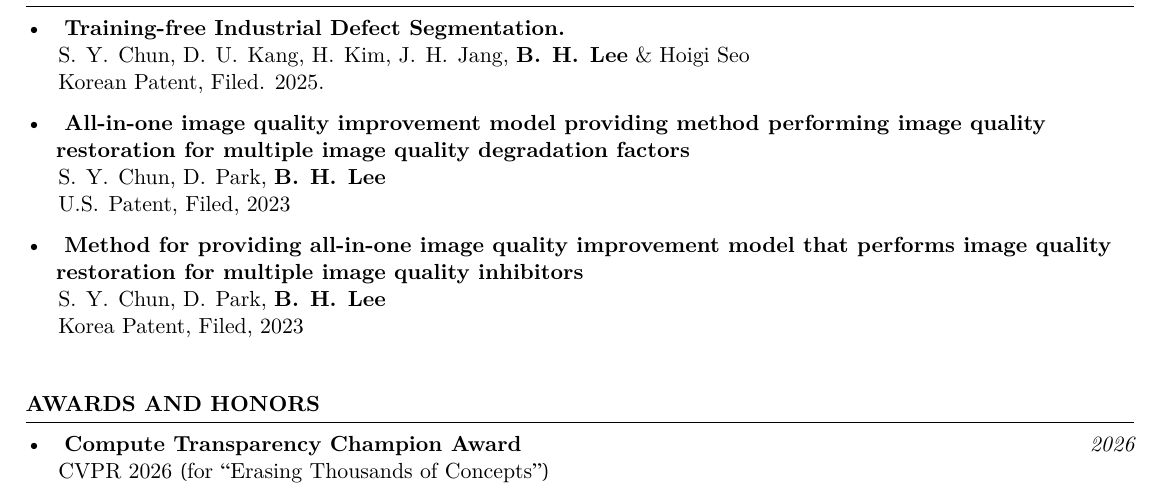
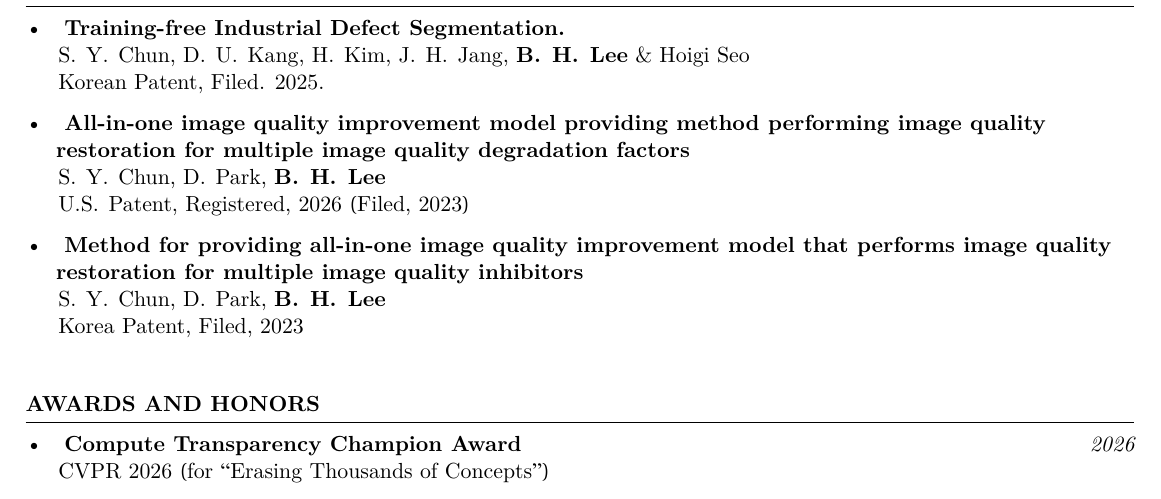
Before and after one commit to Hyun1A/hyun1a.github.io, a LaTeX CV (CV/resume_cisgrad.tex): part of page 3 of 4, cut so that both start at the same text. Compiled offline with XeLaTeX.

Commit message:
Update all-in-one image restoration U.S. patent status to registered (2026)
Co-Authored-By: Claude Fable 5 <noreply@anthropic.com>

```diff
--- a/CV/resume_cisgrad.tex
+++ b/CV/resume_cisgrad.tex
@@ -302,7 +302,7 @@ Additionally, I’m interested in model acceleration, image restoration, and his
 
 \textbullet~\,\, \textbf{All-in-one image quality improvement model providing method performing image quality \\\hspace*{1.4em}restoration for multiple image quality degradation factors}
 \\ \hspace*{1.5em}{S. Y. Chun, D. Park, \textbf{B. H. Lee}}
-\\ \hspace*{1.5em}U.S. Patent, Filed, 2023
+\\ \hspace*{1.5em}U.S. Patent, Registered, 2026 (Filed, 2023)
 
 
 \textbullet~\,\, \textbf{Method for providing all-in-one image quality improvement model that performs image quality \\\hspace*{1.4em}restoration for multiple image quality inhibitors}
```
Also changed, not shown: CV/resume_summary.tex (+1 -1 lines), files/CV_bh_lee.pdf.
